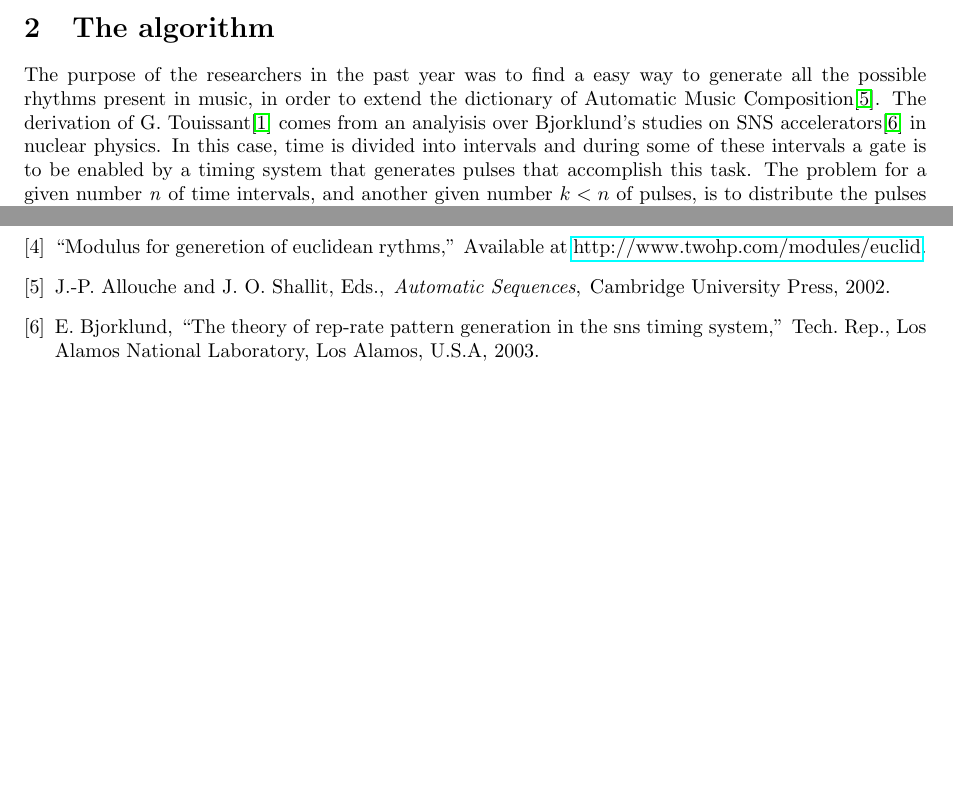
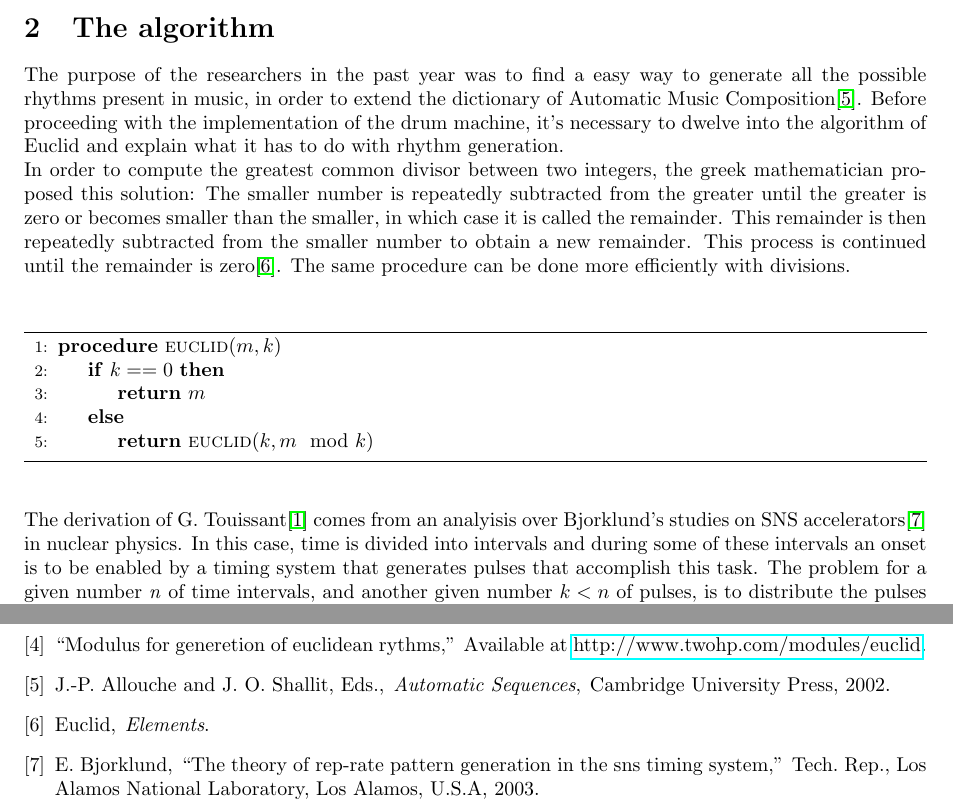
Before and after one commit to maurizdeb/EuclideanRhytms, a LaTeX document (paper/main.tex, which reads paper/algorithm.tex): two parts of pages 3 and 5 of 5, joined at a grey line, cut so that both start at the same text, the shorter picture padded with empty space. Compiled offline with pdfLaTeX.

Commit message:
modified pdf doc

```diff
--- a/paper/algorithm.tex
+++ b/paper/algorithm.tex
@@ -2,8 +2,23 @@
 
 \begin{document}
 The purpose of the researchers in the past year was to find a easy way to generate all the possible rhythms present in music, in order to extend the dictionary of Automatic Music Composition\cite{Allouche:2002:AutomSeq:book}.
-The derivation of G. Touissant\cite{Toussaint:2004:euclidean:rhythm} comes from an analyisis over Bjorklund's studies on SNS accelerators\cite{Bjorklund:2004:euclidean:rhythm} in nuclear physics. In this case, time is divided into intervals and during some of these intervals a gate is to be enabled by a timing system that generates pulses that accomplish this task. The problem for a given number \textit{n} of time intervals, and another given number \begin{math}k<n\end{math} of pulses, is to distribute the pulses as evenly as possible among these intervals.\\
-In our case the algorithm to be develped take as input a tuple \textit{(k, n)}, where \textit{n} represents the length of the played sequence and \textit{k} the number of onsets inside the sequence. The output is a sequence of length \textit{n}, where the \textit{k} onsets are equally spaced inside the sequence. For example, if we consider the tuple \textit{(4, 16)}, the result has to be a sequence like:\\
+Before proceeding with the implementation of the drum machine, it’s necessary to dwelve into the algorithm of Euclid and explain what it has to do with rhythm generation.\\
+In order to compute the greatest common divisor between two integers, the greek mathematician proposed this solution:
+The smaller number is repeatedly subtracted from the greater until the greater is zero or becomes smaller than the smaller, in which case it is called the remainder. This remainder is then repeatedly subtracted from the smaller number to obtain a new remainder. This process is continued until the remainder is zero\cite{Euclid:Elements}.
+The same procedure can be done more efficiently with divisions.\\
 [2mm]
-[1, 0, 0, 0, 1, 0, 0, 0, 1, 0, 0, 0, 1, 0, 0, 0]
-\\
+\begin{algorithm}
+\label{euclid}
+\begin{algorithmic}[1]
+\Procedure{euclid}{$m,k$}
+\If {$k == 0$}
+\State \Return $m$
+\Else
+\State \Return{\Call {euclid}{$k, m \mod k$}}
+
+\EndIf
+\EndProcedure
+\end{algorithmic}
+\end{algorithm}\\
+[3mm]
+The derivation of G. Touissant\cite{Toussaint:2004:euclidean:rhythm} comes from an analyisis over Bjorklund's studies on SNS accelerators\cite{Bjorklund:2004:euclidean:rhythm} in nuclear physics. In this case, time is divided into intervals and during some of these intervals an onset is to be enabled by a timing system that generates pulses that accomplish this task. The problem for a given number \textit{n} of time intervals, and another given number \begin{math}k<n\end{math} of pulses, is to distribute the pulses as evenly as possible among these intervals.\\
--- a/paper/main.tex
+++ b/paper/main.tex
@@ -6,6 +6,9 @@
 \usepackage{subfiles}
 \usepackage{blindtext}
 \usepackage[margin=1in, includefoot]{geometry}
+\usepackage{amsmath}
+\usepackage{algorithm}
+\usepackage[noend]{algpseudocode}
 
 \begin{document}
 
```
Also changed, not shown: paper/paperCM.bib (+5 -0 lines), paper/main.bbl, paper/main.pdf, paper/algorithm.tex (17 more changed lines), 1 other file.
